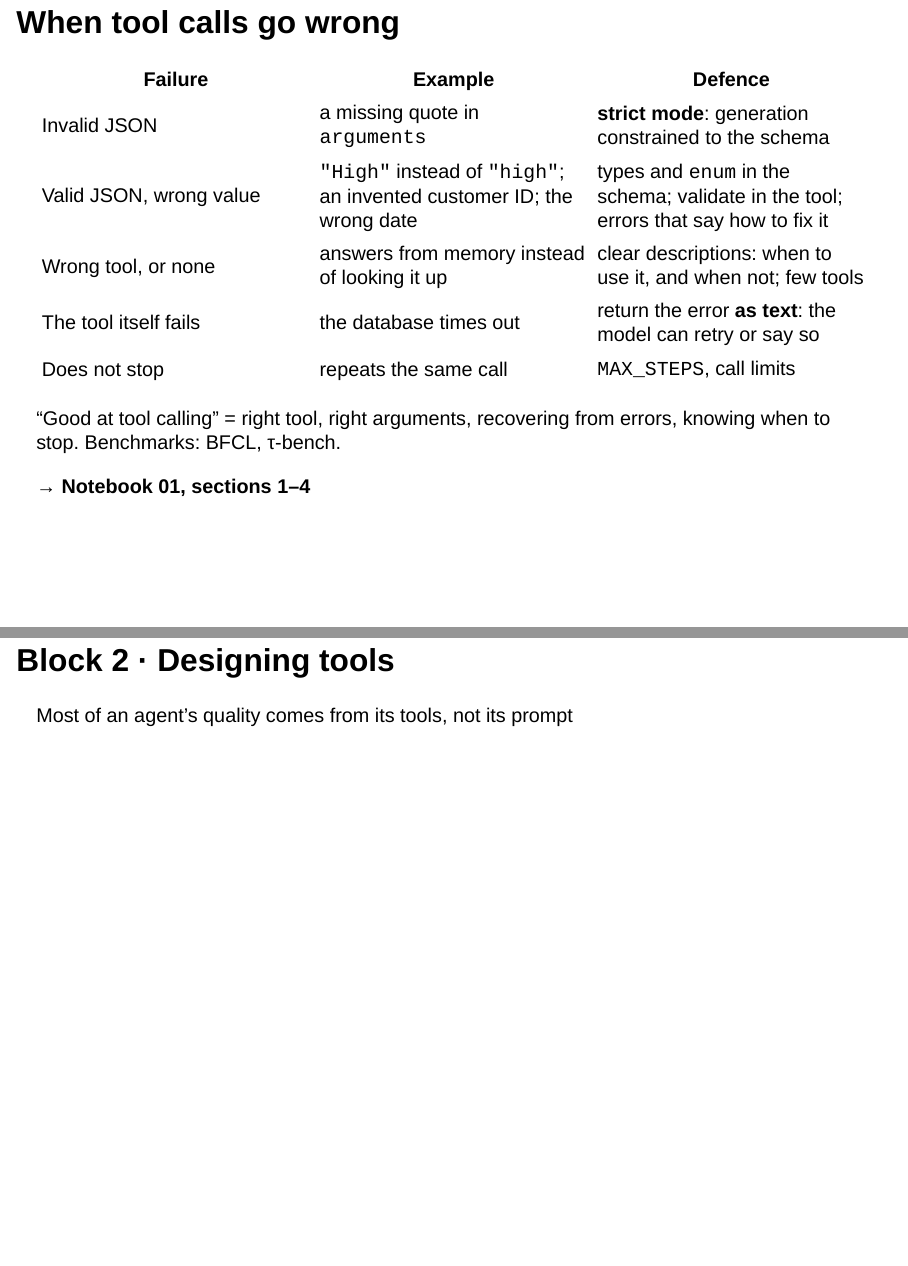
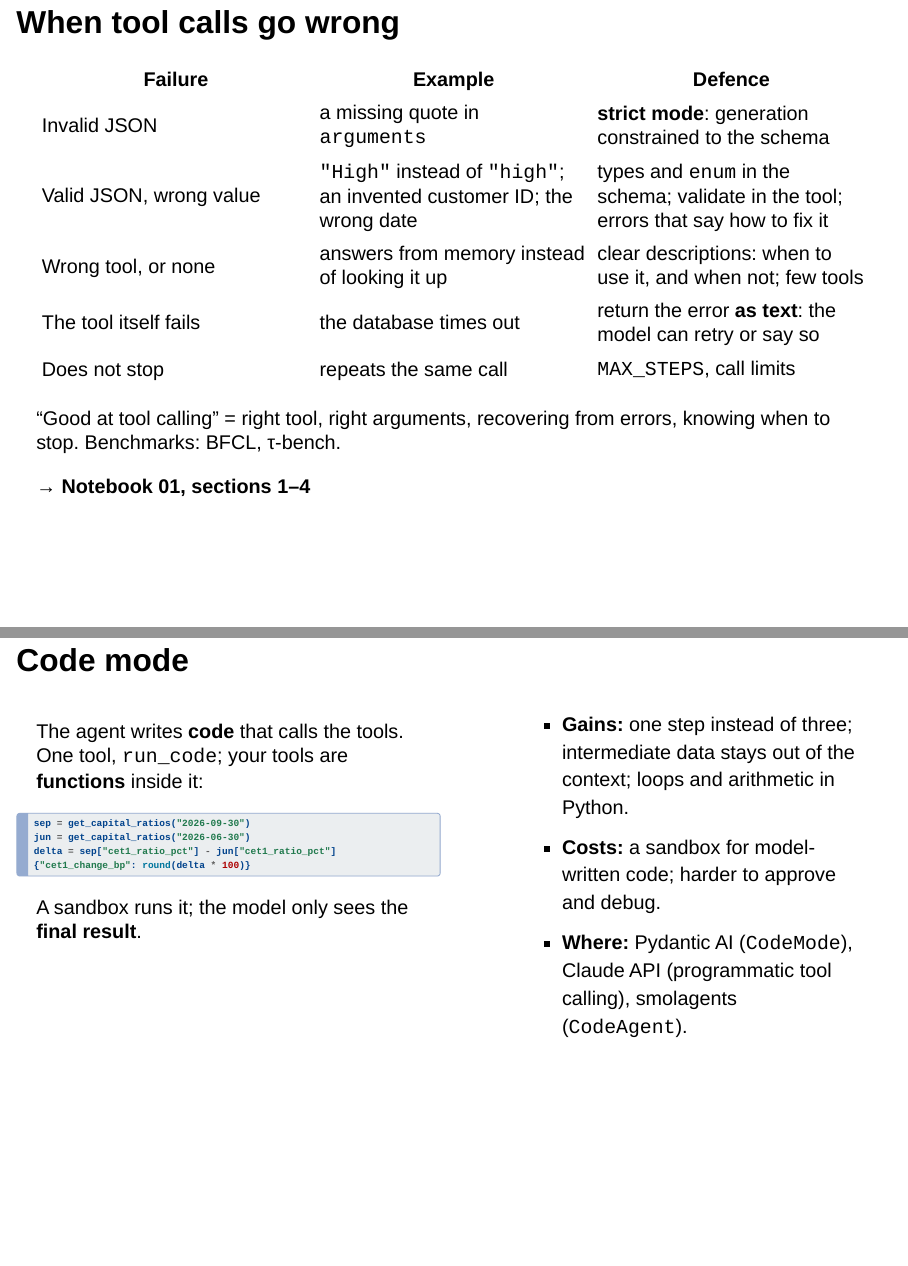
Before and after one commit to albertotb/curso-agentes-ia, a Quarto document (slides/sesion5/sesion5.qmd): pages 13 and 14 of 30 before the commit and pages 13 and 14 of 31 after it, joined at a grey line. Rendered offline with R 4.5, knitr and Pandoc in place of Quarto, with nearby package versions; drawn as Slidy slides in place of the format the file asks for.

Commit message:
Slides: tentative 'Code mode' slide after the tool-failure slide

````diff
--- a/slides/sesion5/sesion5.qmd
+++ b/slides/sesion5/sesion5.qmd
@@ -295,6 +295,32 @@ for step in range(MAX_STEPS):                        # safety net 1: bounded loo
 
 ---
 
+## Code mode
+
+:::: {.columns}
+::: {.column width="52%"}
+The agent writes **code** that calls the tools. One tool, `run_code`; your tools are **functions** inside it:
+
+```python
+sep = get_capital_ratios("2026-09-30")
+jun = get_capital_ratios("2026-06-30")
+delta = sep["cet1_ratio_pct"] - jun["cet1_ratio_pct"]
+{"cet1_change_bp": round(delta * 100)}
+```
+
+A sandbox runs it; the model only sees the **final result**.
+:::
+::: {.column width="4%"}
+:::
+::: {.column width="44%"}
+- **Gains:** one step instead of three; intermediate data stays out of the context; loops and arithmetic in Python.
+- **Costs:** a sandbox for model-written code; harder to approve and debug.
+- **Where:** Pydantic AI (`CodeMode`), Claude API (programmatic tool calling), smolagents (`CodeAgent`).
+:::
+::::
+
+---
+
 ## Block 2 · Designing tools {.section-divider}
 
 Most of an agent's quality comes from its tools, not its prompt
````
